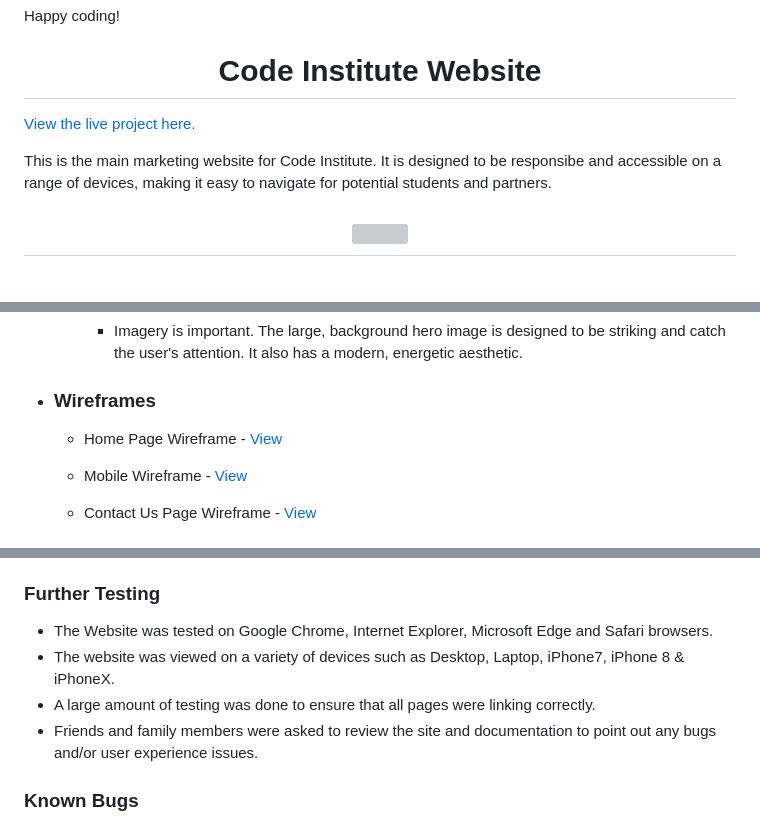
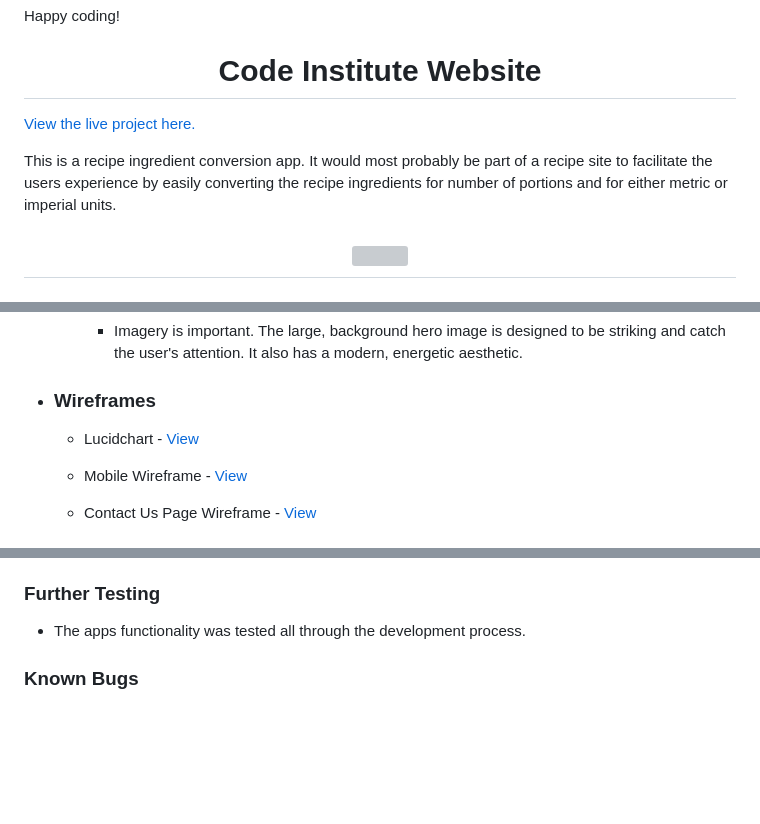
Before and after one commit to CeciliaSG/recipe_converter, a Markdown page: README.md, 3 parts joined by grey strips. Drawn GitHub-style; blank space fills up the shorter version; grey boxes are pictures that could not be loaded.

```diff
--- a/README.md
+++ b/README.md
@@ -36,8 +36,7 @@ Happy coding!
 
 [View the live project here.](https://codeinstitute.net)
 
-This is the main marketing website for Code Institute. It is designed to be responsibe and accessible on a range of devices, making it easy to navigate for potential students and partners.
-
+This is a recipe ingredient conversion app. It would most probably be part of a recipe site to facilitate the users experience by easily converting the recipe ingredients for number of portions and for either metric or imperial units.
 <h2 align="center"><img src="https://i.ibb.co/TYvTXz1/Example-CI.png"></h2>
 
 ## User Experience (UX)
@@ -71,7 +70,7 @@ This is the main marketing website for Code Institute. It is designed to be resp
 
 *   ### Wireframes
 
-    -   Home Page Wireframe - [View](https://github.com/)
+    -   Lucidchart  - [View](https://github.com/)
 
     -   Mobile Wireframe - [View](https://github.com/)
 
@@ -176,10 +164,7 @@ The W3C Markup Validator and W3C CSS Validator Services were used to validate ev
 
 ### Further Testing
 
--   The Website was tested on Google Chrome, Internet Explorer, Microsoft Edge and Safari browsers.
--   The website was viewed on a variety of devices such as Desktop, Laptop, iPhone7, iPhone 8 & iPhoneX.
--   A large amount of testing was done to ensure that all pages were linking correctly.
--   Friends and family members were asked to review the site and documentation to point out any bugs and/or user experience issues.
+-   The apps functionality was tested all through the development process.
 
 ### Known Bugs
 
```
Also changed, not shown: other parts of README.md (+21 -24 lines).
